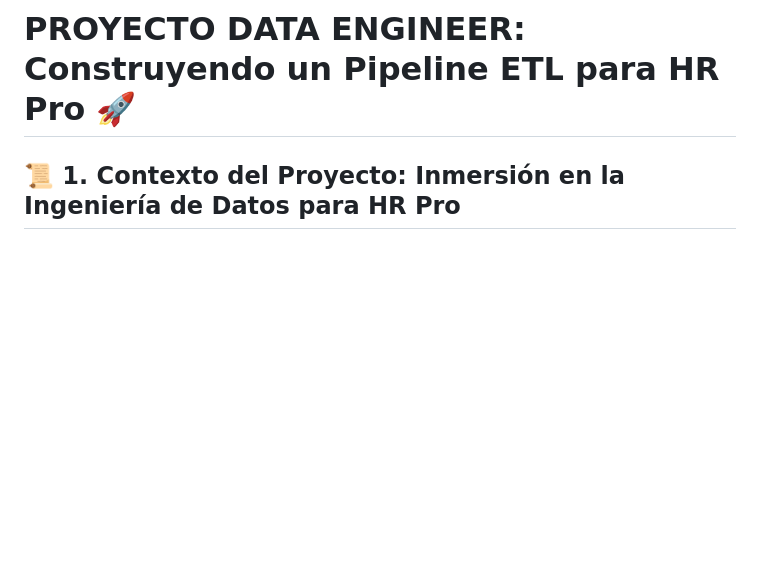
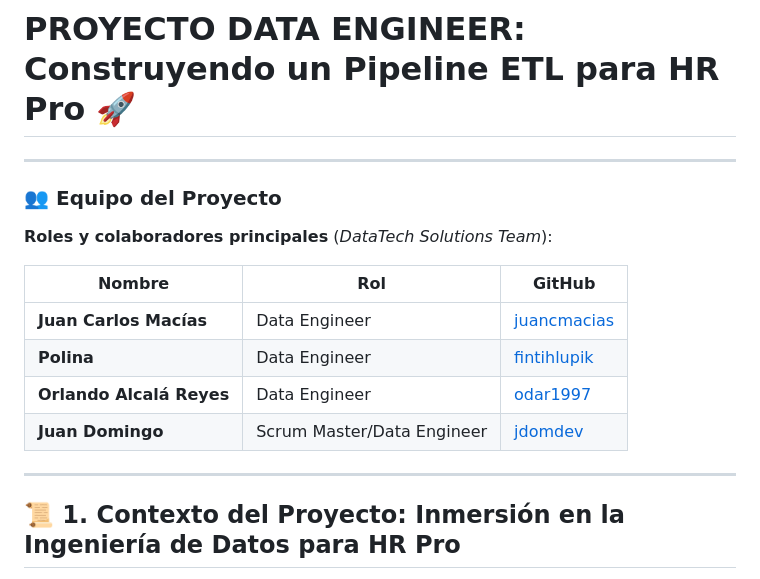
Before and after one commit to Bootcamp-IA-P4/project-ix-data-engineering-team-2, a Markdown page: README.md, the part around the change. GitHub-like rendering; blank space fills up the shorter version.

Commit message:
docs: update readme.md

```diff
--- a/README.md
+++ b/README.md
@@ -1,4 +1,18 @@
 # PROYECTO DATA ENGINEER: Construyendo un Pipeline ETL para HR Pro 🚀
+---
+
+### 👥 Equipo del Proyecto
+
+**Roles y colaboradores principales** (*DataTech Solutions Team*):
+
+| Nombre               | Rol                     | GitHub                                      |
+|----------------------|-------------------------|---------------------------------------------|
+| **Juan Carlos Macías**   | Data Engineer           | [juancmacias](https://github.com/juancmacias) |
+| **Polina**               | Data Engineer           | [fintihlupik](https://github.com/fintihlupik) |
+| **Orlando Alcalá Reyes** | Data Engineer           | [odar1997](https://github.com/odar1997)    |
+| **Juan Domingo**     | Scrum Master/Data Engineer | [jdomdev](https://github.com/jdomdev)      |
+
+---
 
 ## 📜 1. Contexto del Proyecto: Inmersión en la Ingeniería de Datos para HR Pro
 
```
